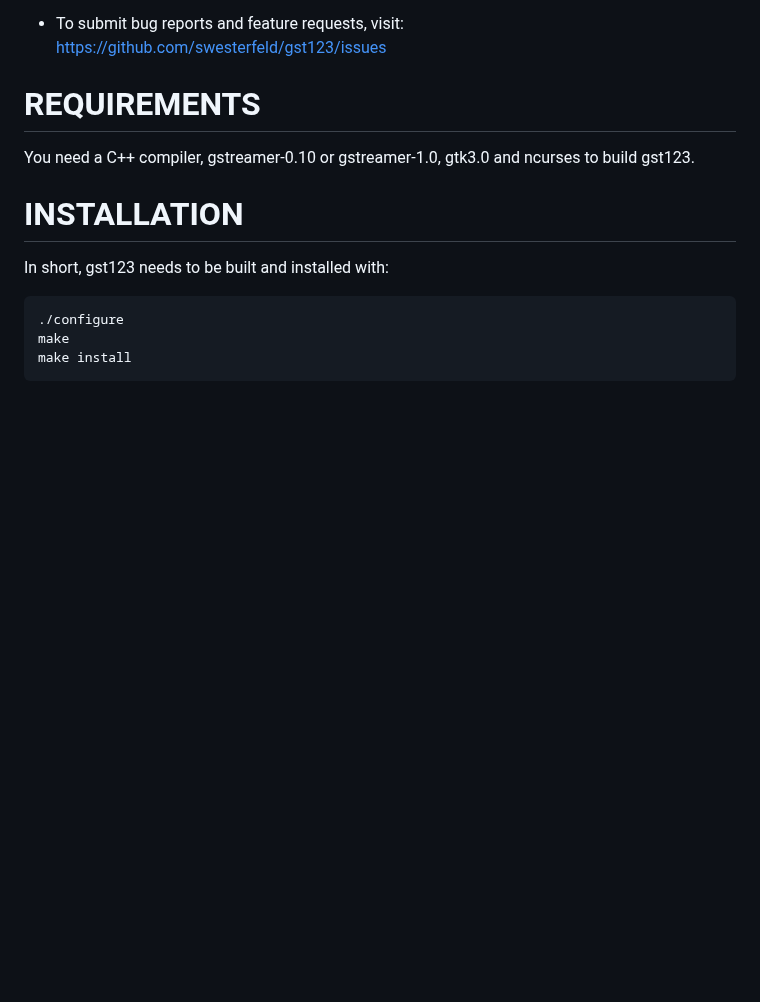
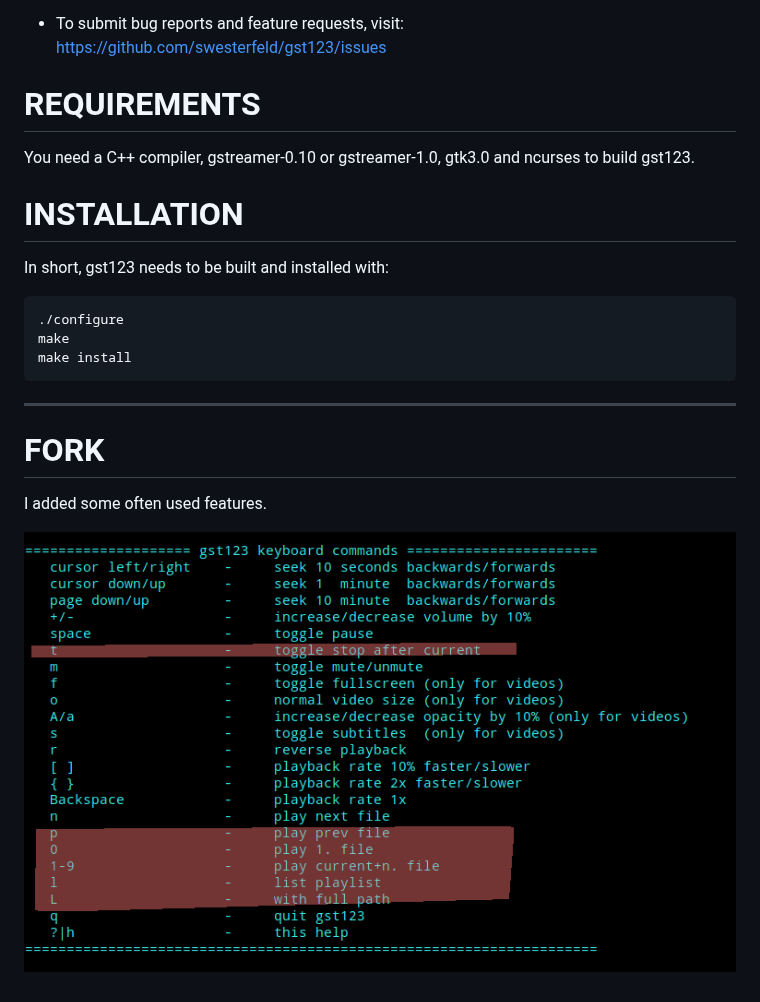
Before and after one commit to swesterfeld/gst123, a Markdown page: README.md, the part around the change. Drawn GitHub-style; pictures changed too: pics/features.png (added); blank space fills up the shorter version.

```diff
--- a/README.md
+++ b/README.md
@@ -41,3 +41,11 @@ In short, gst123 needs to be built and installed with:
 [testing-url]: https://github.com/swesterfeld/gst123/actions/workflows/testing.yml
 [version-badge]: https://img.shields.io/github/v/release/swesterfeld/gst123?label=version&style=for-the-badge
 [version-url]: https://github.com/swesterfeld/gst123/releases
+
+-----
+
+# FORK
+
+I added some often used features.
+
+![Help Screen](pics/features.png)
```
